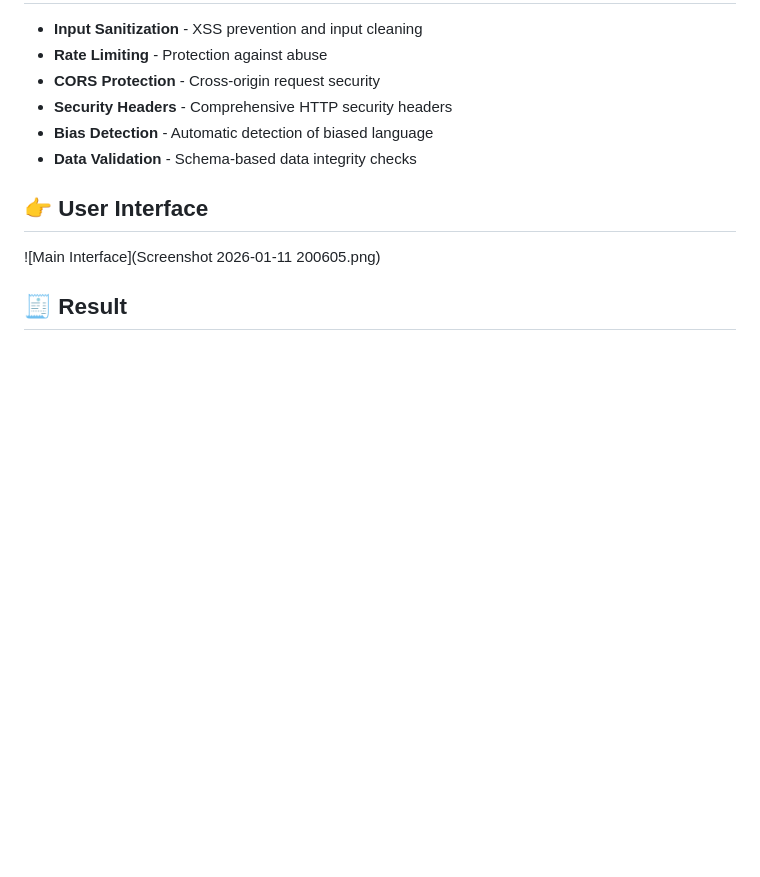
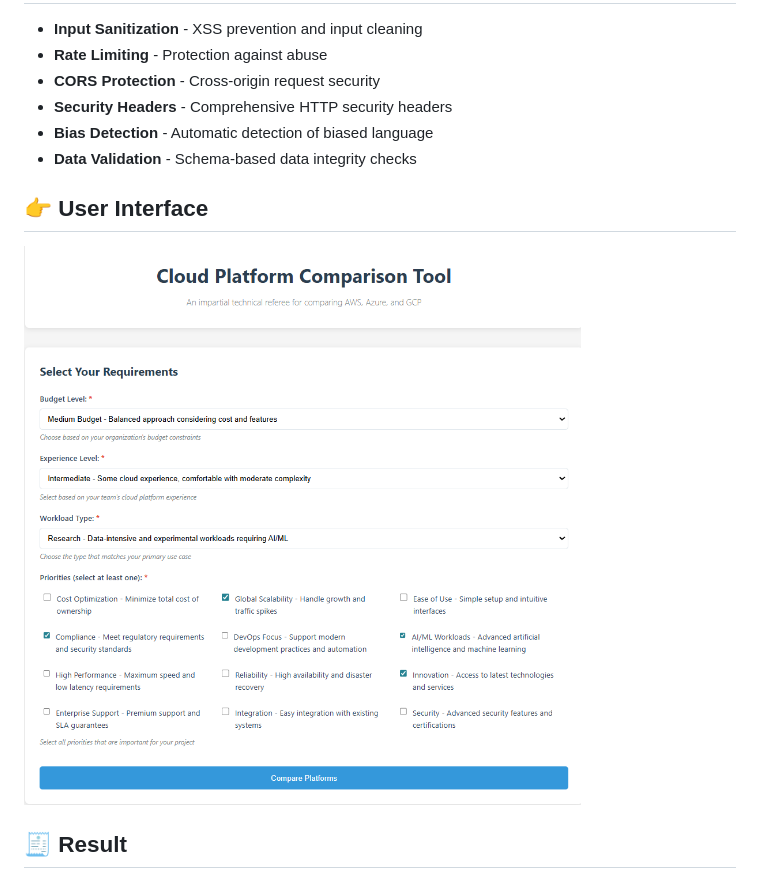
Before and after one commit to sumanbiswas15/CloudReferee, a Markdown page: README.md, the part around one of its changes. Rendered like a GitHub page; blank space fills up the shorter version.

```diff
--- a/README.md
+++ b/README.md
@@ -207,6 +207,6 @@ npm test
 
 
 ## 👉 User Interface
-![Main Interface](Screenshot 2026-01-11 200605.png)
+![Main Interface](ui.png)
 
 ## 🧾 Result
```
Also changed, not shown: other parts of README.md (+5 -4 lines).
